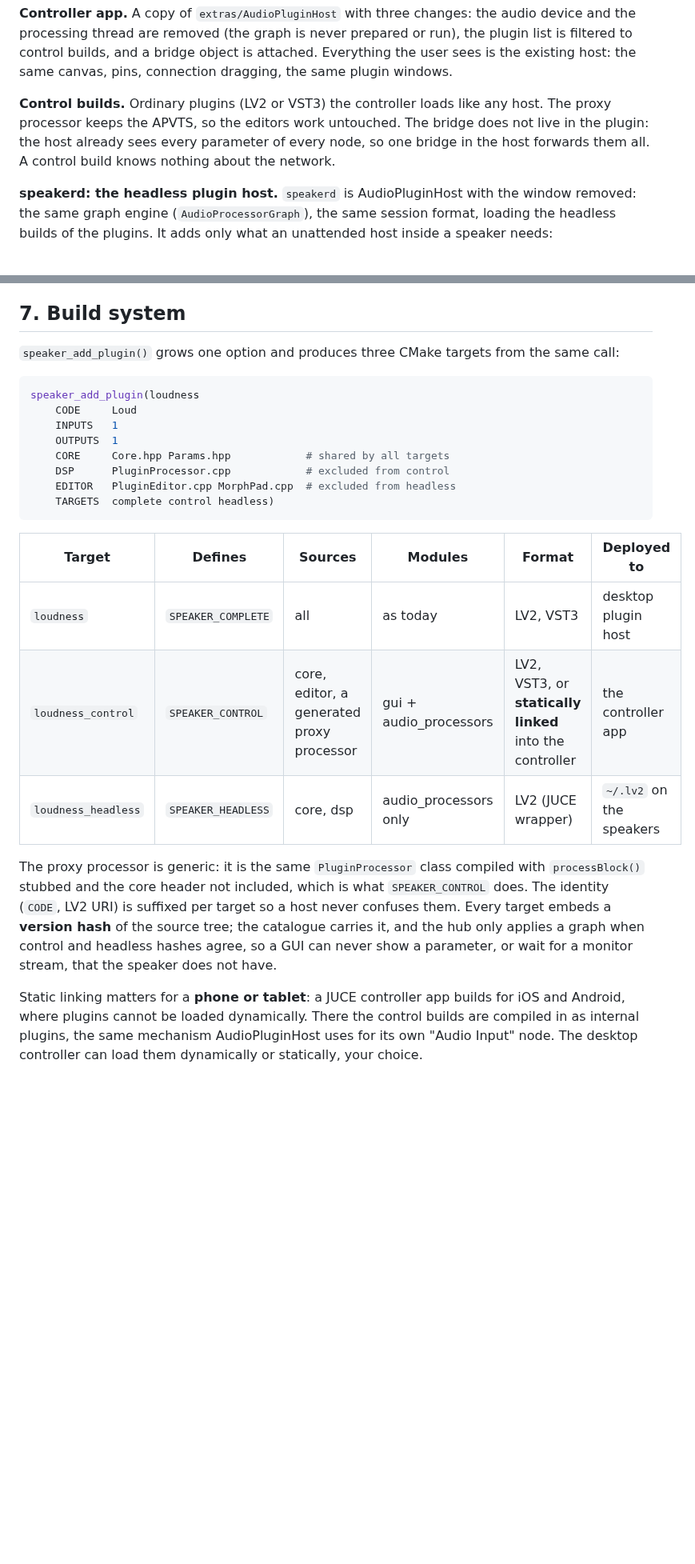
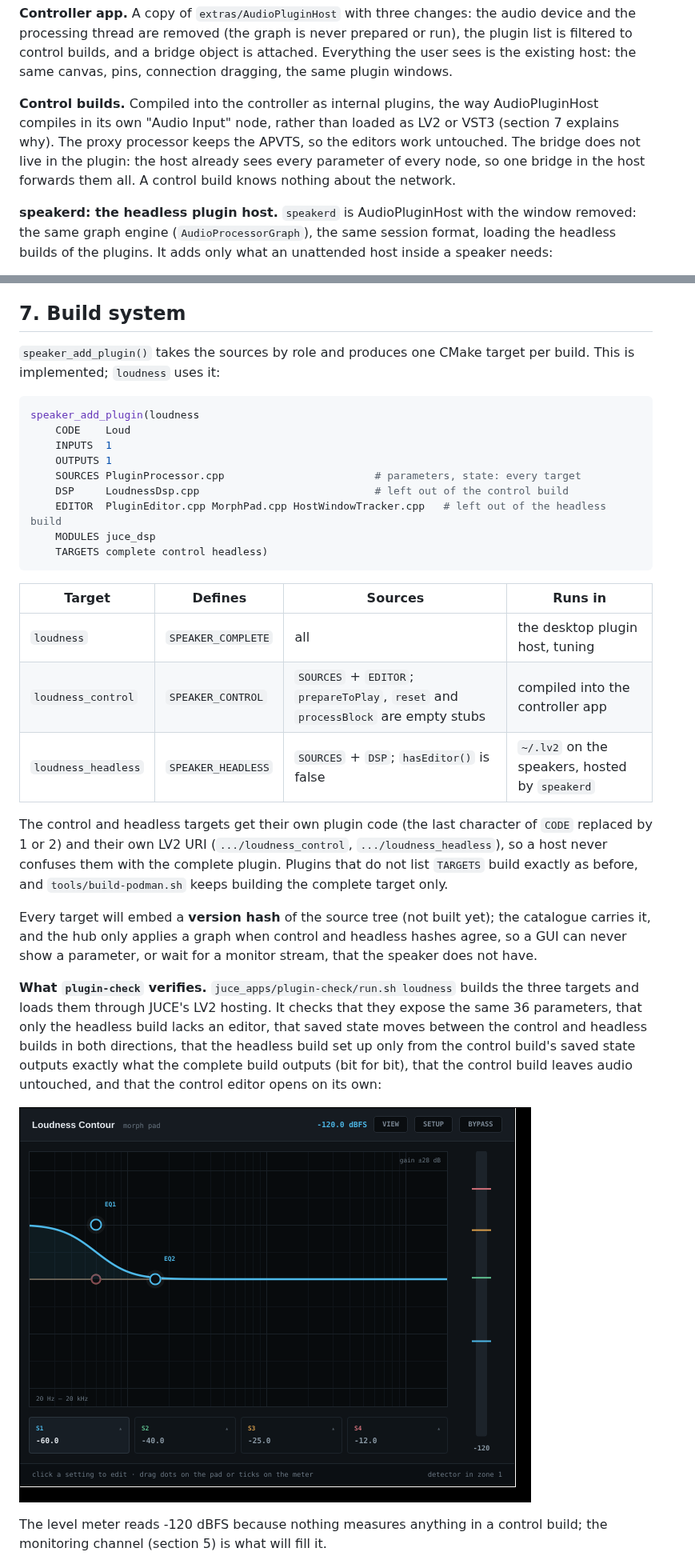
Before and after one commit to AMuszkat/bpi_amp_platform, a Markdown page: docs/remote-plugin-host.md, 2 parts joined by grey strips. Shown at 80% size. Rendered like a GitHub page; pictures changed too: docs/images/loudness-control-editor.png (added); blank space fills up the shorter version.

````diff
--- a/docs/remote-plugin-host.md
+++ b/docs/remote-plugin-host.md
@@ -254,10 +257,11 @@ and the processing thread are removed (the graph is never prepared or run), the
 is filtered to control builds, and a bridge object is attached. Everything the user sees is
 the existing host: the same canvas, pins, connection dragging, the same plugin windows.
 
-**Control builds.** Ordinary plugins (LV2 or VST3) the controller loads like any host. The
-proxy processor keeps the APVTS, so the editors work untouched. The bridge does not live in
-the plugin: the host already sees every parameter of every node, so one bridge in the host
-forwards them all. A control build knows nothing about the network.
+**Control builds.** Compiled into the controller as internal plugins, the way AudioPluginHost
+compiles in its own "Audio Input" node, rather than loaded as LV2 or VST3 (section 7 explains
+why). The proxy processor keeps the APVTS, so the editors work untouched. The bridge does not
+live in the plugin: the host already sees every parameter of every node, so one bridge in the
+host forwards them all. A control build knows nothing about the network.
 
 **speakerd: the headless plugin host.** `speakerd` is AudioPluginHost with the window
 removed: the same graph engine (`AudioProcessorGraph`), the same session format, loading the
@@ -560,33 +564,45 @@ mute) sits beside it.
 
 ## 7. Build system
 
-`speaker_add_plugin()` grows one option and produces three CMake targets from the same call:
+`speaker_add_plugin()` takes the sources by role and produces one CMake target per build.
+This is implemented; `loudness` uses it:
 
 ```cmake
 speaker_add_plugin(loudness
-    CODE     Loud
-    INPUTS   1
-    OUTPUTS  1
-    CORE     Core.hpp Params.hpp            # shared by all targets
-    DSP      PluginProcessor.cpp            # excluded from control
-    EDITOR   PluginEditor.cpp MorphPad.cpp  # excluded from headless
-    TARGETS  complete control headless)
+    CODE    Loud
+    INPUTS  1
+    OUTPUTS 1
+    SOURCES PluginProcessor.cpp                        # parameters, state: every target
+    DSP     LoudnessDsp.cpp                            # left out of the control build
+    EDITOR  PluginEditor.cpp MorphPad.cpp HostWindowTracker.cpp   # left out of the headless build
+    MODULES juce_dsp
+    TARGETS complete control headless)
 ```
 
-| Target | Defines | Sources | Modules | Format | Deployed to |
-|---|---|---|---|---|---|
-| `loudness` | `SPEAKER_COMPLETE` | all | as today | LV2, VST3 | desktop plugin host |
-| `loudness_control` | `SPEAKER_CONTROL` | core, editor, a generated proxy processor | gui + audio_processors | LV2, VST3, or **statically linked** into the controller | the controller app |
-| `loudness_headless` | `SPEAKER_HEADLESS` | core, dsp | audio_processors only | LV2 (JUCE wrapper) | `~/.lv2` on the speakers |
+| Target | Defines | Sources | Runs in |
+|---|---|---|---|
+| `loudness` | `SPEAKER_COMPLETE` | all | the desktop plugin host, tuning |
+| `loudness_control` | `SPEAKER_CONTROL` | `SOURCES` + `EDITOR`; `prepareToPlay`, `reset` and `processBlock` are empty stubs | compiled into the controller app |
+| `loudness_headless` | `SPEAKER_HEADLESS` | `SOURCES` + `DSP`; `hasEditor()` is false | `~/.lv2` on the speakers, hosted by `speakerd` |
 
-The proxy processor is generic: it is the same `PluginProcessor` class compiled with
-`processBlock()` stubbed and the core header not included, which is what `SPEAKER_CONTROL`
-does. The identity (`CODE`, LV2 URI) is suffixed per target so a host never confuses them.
-Every target embeds a **version hash** of the source tree; the catalogue carries it, and the
-hub only applies a graph when control and headless hashes agree, so a GUI can never show a
-parameter, or wait for a monitor stream, that the speaker does not have.
+The control and headless targets get their own plugin code (the last character of `CODE`
+replaced by 1 or 2) and their own LV2 URI (`.../loudness_control`, `.../loudness_headless`), so
+a host never confuses them with the complete plugin. Plugins that do not list `TARGETS` build
+exactly as before, and `tools/build-podman.sh` keeps building the complete target only.
 
-Static linking matters for a **phone or tablet**: a JUCE controller app builds for iOS and
-Android, where plugins cannot be loaded dynamically. There the control builds are compiled in
-as internal plugins, the same mechanism AudioPluginHost uses for its own "Audio Input" node.
-The desktop controller can load them dynamically or statically, your choice.
+Every target will embed a **version hash** of the source tree (not built yet); the catalogue
+carries it, and the hub only applies a graph when control and headless hashes agree, so a GUI
+can never show a parameter, or wait for a monitor stream, that the speaker does not have.
+
+**What `plugin-check` verifies.** `juce_apps/plugin-check/run.sh loudness` builds the three
+targets and loads them through JUCE's LV2 hosting. It checks that they expose the same 36
+parameters, that only the headless build lacks an editor, that saved state moves between the
+control and headless builds in both directions, that the headless build set up only from the
+control build's saved state outputs exactly what the complete build outputs (bit for bit),
+that the control build leaves audio untouched, and that the control editor opens on its own:
+
+![The loudness control build's editor, running with no DSP](images/loudness-control-editor.png)
+
+The level meter reads -120 dBFS because nothing measures anything in a control build; the
+monitoring channel (section 5) is what will fill it.
+
````
Also changed, not shown: other parts of docs/remote-plugin-host.md (+27 -5 lines), docs/autonomous-development.md (+16 -3 lines), 6 other files.
